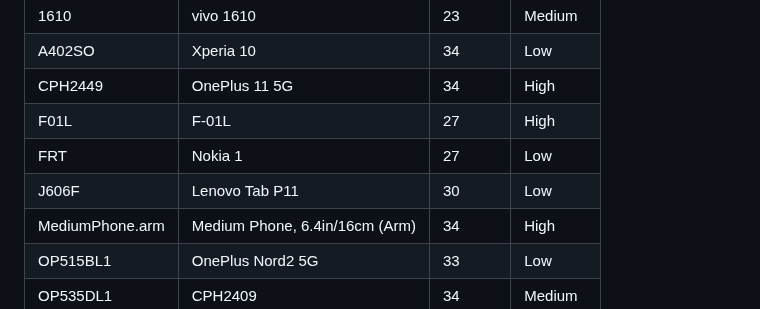
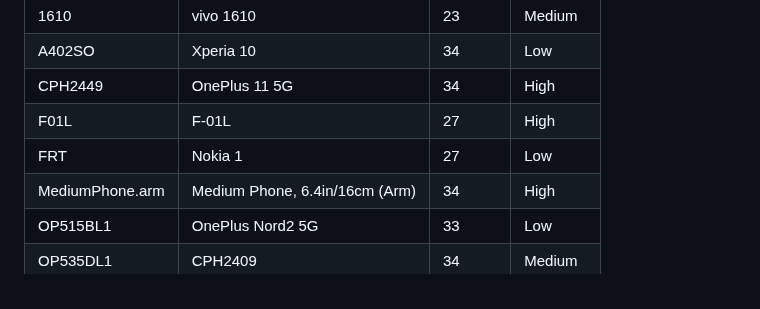
Before and after one commit to mozilla-mobile/testops-tools, a Markdown page: ftl-devices/devices.md, the part around the change. Drawn GitHub-style.

Commit message:
Automated update of devices.md

```diff
--- a/ftl-devices/devices.md
+++ b/ftl-devices/devices.md
@@ -5,7 +5,6 @@
 | CPH2449 | OnePlus 11 5G | 34 | High |
 | F01L | F-01L | 27 | High |
 | FRT | Nokia 1 | 27 | Low |
-| J606F | Lenovo Tab P11 | 30 | Low |
 | MediumPhone.arm | Medium Phone, 6.4in/16cm (Arm) | 34 | High |
 | OP515BL1 | OnePlus Nord2 5G | 33 | Low |
 | OP535DL1 | CPH2409 | 34 | Medium |
```
